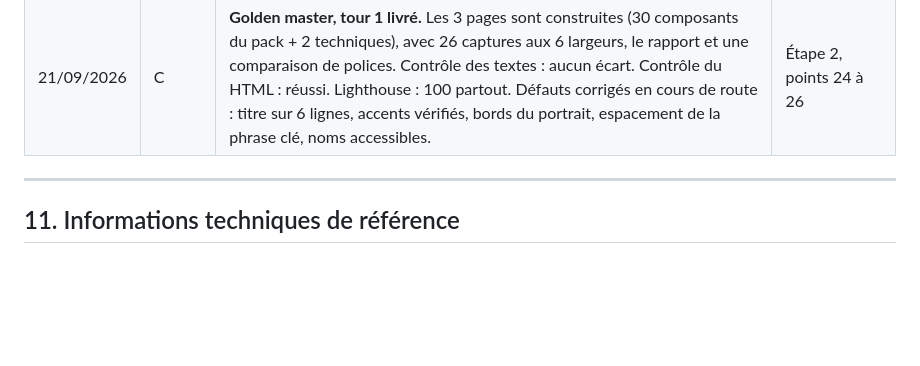
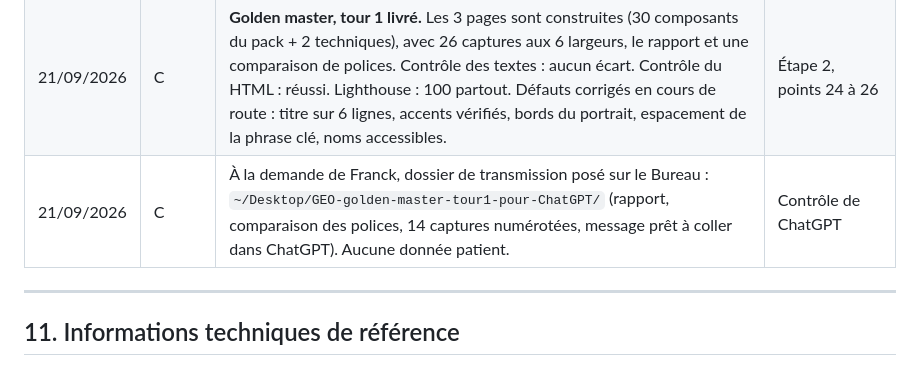
Before and after one commit to drfranckmoyal-cloud/geo, a Markdown page: PROJET-MAITRE.md, the part around the change. Drawn GitHub-style; blank space fills up the shorter version.

Commit message:
Note le dossier de transmission à ChatGPT posé sur le Bureau
Co-Authored-By: Claude Opus 5 <noreply@anthropic.com>

```diff
--- a/PROJET-MAITRE.md
+++ b/PROJET-MAITRE.md
@@ -348,6 +348,7 @@ remarques détaillées de Franck) sont archivés tels quels dans
 | 21/09/2026 | C | Pack V1.3.1 archivé ; logo et portrait rangés dans le projet ; premier enregistrement et envoi sur GitHub. Construction du golden master lancée ; commande du domaine préparée sur OVH jusqu'au récapitulatif (18,70 € TTC pour 3 ans), sans aucun paiement. | Étape 1 |
 | 21/09/2026 | F | « Le domaine est créé » : Franck a validé lui-même la commande OVH. Claude vérifie auprès du registre des .fr : domaine actif, jusqu'au 21/09/2029. | D14 |
 | 21/09/2026 | C | **Golden master, tour 1 livré.** Les 3 pages sont construites (30 composants du pack + 2 techniques), avec 26 captures aux 6 largeurs, le rapport et une comparaison de polices. Contrôle des textes : aucun écart. Contrôle du HTML : réussi. Lighthouse : 100 partout. Défauts corrigés en cours de route : titre sur 6 lignes, accents vérifiés, bords du portrait, espacement de la phrase clé, noms accessibles. | Étape 2, points 24 à 26 |
+| 21/09/2026 | C | À la demande de Franck, dossier de transmission posé sur le Bureau : `~/Desktop/GEO-golden-master-tour1-pour-ChatGPT/` (rapport, comparaison des polices, 14 captures numérotées, message prêt à coller dans ChatGPT). Aucune donnée patient. | Contrôle de ChatGPT |
 
 ---
 
```
